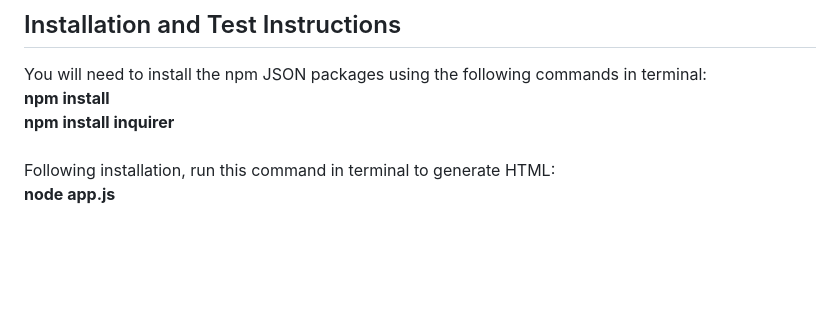
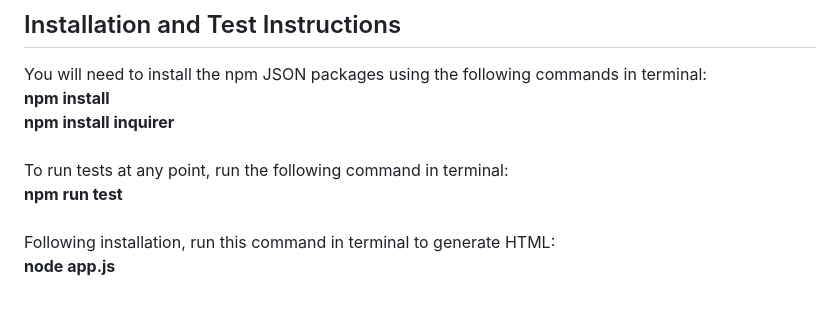
Before and after one commit to TechKoSpeaks/Employee-template-engine, a Markdown page: README.md, the part around the change printed below. Drawn GitHub-style; blank space fills up the shorter version.

Commit message:
Added in screenshots for passed tests linked to the readme, added in readme details, deleted unnecessary JSON package. Deleted team.html readme basic to demo app.

```diff
--- a/README.md
+++ b/README.md
@@ -58,6 +58,11 @@ You will need to install the npm JSON packages using the following commands in t
 <strong>npm install inquirer</strong>
 <br />
 <br />
+To run tests at any point, run the following command in terminal:
+<br />
+<strong>npm run test</strong>
+<br />
+<br />
 Following installation, run this command in terminal to generate HTML:
 <br />
 <strong>node app.js</strong>
```
Also changed, not shown: other parts of README.md (+6 -0 lines), Main/media/manager-pass.png (added), 2 other files.
